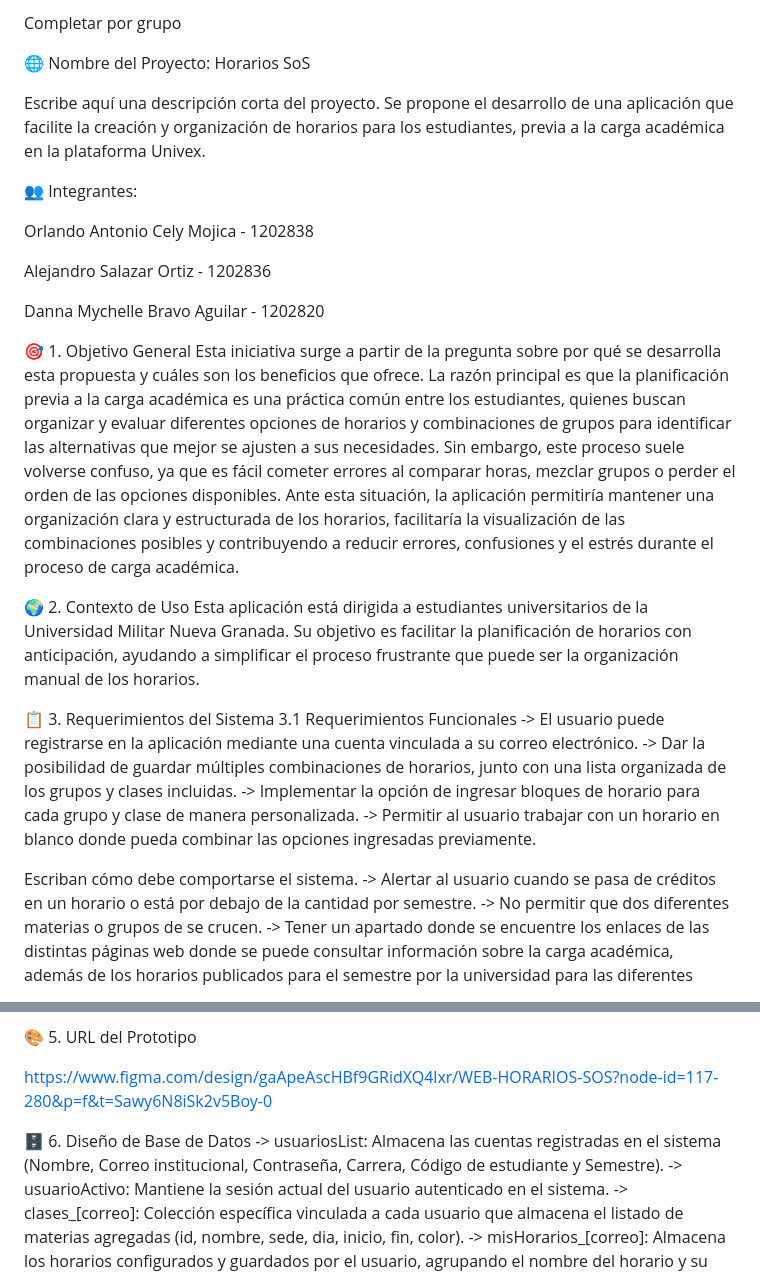
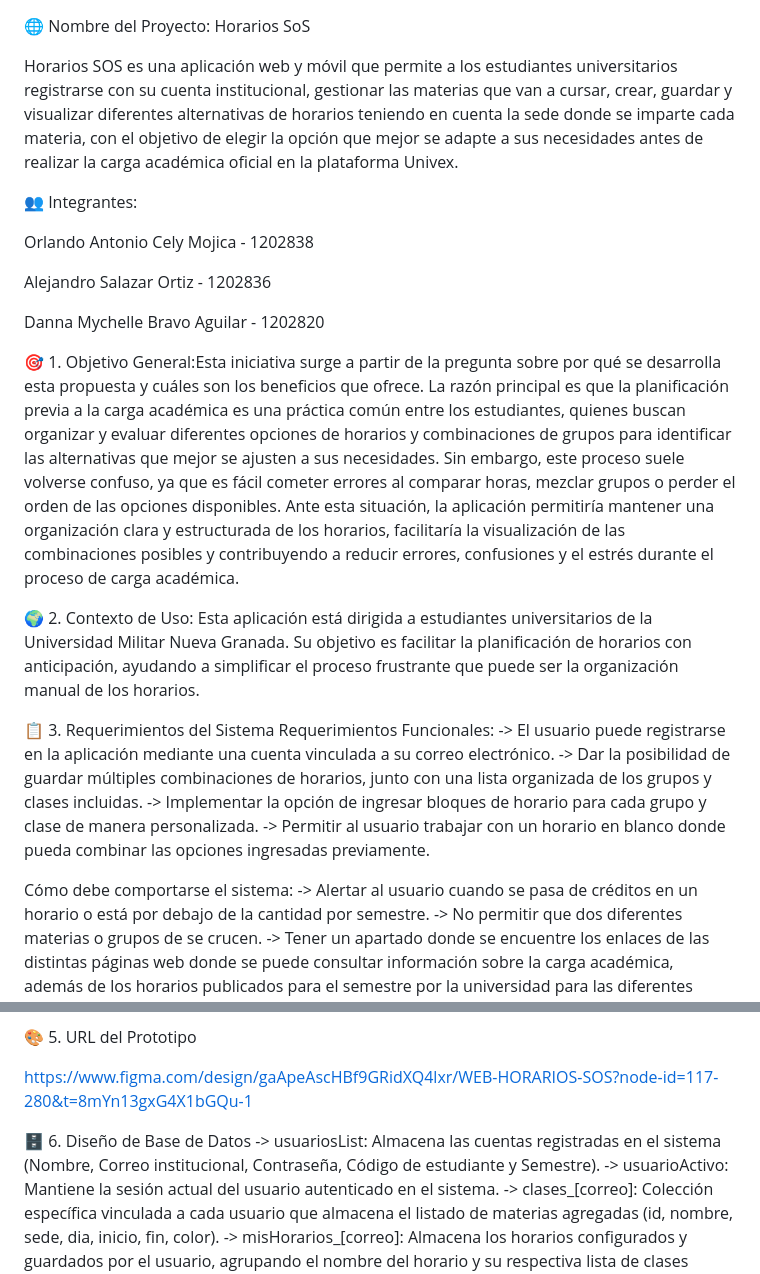
Before and after one commit to Tecnologias-2026-2/HORARIOS-SOS, a Markdown page: README.md, 2 parts joined by grey strips. GitHub-like rendering.

Commit message:
Horarios SOS.md
Signed-off-by: DBUMNG <est.danna.bravo@unimilitar.edu.co>

```diff
--- a/README.md
+++ b/README.md
@@ -1,10 +1,6 @@
-Completar por grupo
-
 🌐 Nombre del Proyecto: Horarios SoS
 
-
-Escribe aquí una descripción corta del proyecto.
-Se propone el desarrollo de una aplicación que facilite la creación y organización de horarios para los estudiantes, previa a la carga académica en la plataforma Univex.
+Horarios SOS es una aplicación web y móvil que permite a los estudiantes universitarios registrarse con su cuenta institucional, gestionar las materias que van a cursar, crear, guardar y visualizar diferentes alternativas de horarios teniendo en cuenta la sede donde se imparte cada materia, con el objetivo de elegir la opción que mejor se adapte a sus necesidades antes de realizar la carga académica oficial en la plataforma Univex.
 
 👥 Integrantes:
 
@@ -15,20 +11,18 @@ Alejandro Salazar Ortiz - 1202836
 Danna Mychelle Bravo Aguilar - 1202820
 
 
-🎯 1. Objetivo General
-Esta iniciativa surge a partir de la pregunta sobre por qué se desarrolla esta propuesta y cuáles son los beneficios que ofrece. La razón principal es que la planificación previa a la carga académica es una práctica común entre los estudiantes, quienes buscan organizar y evaluar diferentes opciones de horarios y combinaciones de grupos para identificar las alternativas que mejor se ajusten a sus necesidades. Sin embargo, este proceso suele volverse confuso, ya que es fácil cometer errores al comparar horas, mezclar grupos o perder el orden de las opciones disponibles. Ante esta situación, la aplicación permitiría mantener una organización clara y estructurada de los horarios, facilitaría la visualización de las combinaciones posibles y contribuyendo a reducir errores, confusiones y el estrés durante el proceso de carga académica.
+🎯 1. Objetivo General:Esta iniciativa surge a partir de la pregunta sobre por qué se desarrolla esta propuesta y cuáles son los beneficios que ofrece. La razón principal es que la planificación previa a la carga académica es una práctica común entre los estudiantes, quienes buscan organizar y evaluar diferentes opciones de horarios y combinaciones de grupos para identificar las alternativas que mejor se ajusten a sus necesidades. Sin embargo, este proceso suele volverse confuso, ya que es fácil cometer errores al comparar horas, mezclar grupos o perder el orden de las opciones disponibles. Ante esta situación, la aplicación permitiría mantener una organización clara y estructurada de los horarios, facilitaría la visualización de las combinaciones posibles y contribuyendo a reducir errores, confusiones y el estrés durante el proceso de carga académica.
 
-🌍 2. Contexto de Uso
-Esta aplicación está dirigida a estudiantes universitarios de la Universidad Militar Nueva Granada. Su objetivo es facilitar la planificación de horarios con anticipación, ayudando a simplificar el proceso frustrante que puede ser la organización manual de los horarios.
+🌍 2. Contexto de Uso: Esta aplicación está dirigida a estudiantes universitarios de la Universidad Militar Nueva Granada. Su objetivo es facilitar la planificación de horarios con anticipación, ayudando a simplificar el proceso frustrante que puede ser la organización manual de los horarios.
 
 📋 3. Requerimientos del Sistema
-3.1 Requerimientos Funcionales
+Requerimientos Funcionales:
 -> El usuario puede registrarse en la aplicación mediante una cuenta vinculada a su correo electrónico.
 -> Dar la posibilidad de guardar múltiples combinaciones de horarios, junto con una lista organizada de los grupos y clases incluidas.
 -> Implementar la opción de ingresar bloques de horario para cada grupo y clase de manera personalizada.
 -> Permitir al usuario trabajar con un horario en blanco donde pueda combinar las opciones ingresadas previamente.
 
-Escriban cómo debe comportarse el sistema.
+Cómo debe comportarse el sistema:
 -> Alertar al usuario cuando se pasa de créditos en un horario o está por debajo de la cantidad por semestre.
 -> No permitir que dos diferentes materias o grupos de se crucen.
 -> Tener un apartado donde se encuentre los enlaces de las distintas páginas web donde se puede consultar información sobre la carga académica, además de los horarios publicados para el semestre por la universidad para las diferentes carreras.
@@ -43,10 +37,10 @@ El proceso inicia cuando el estudiante inicia sesión y comienza a crear un nuev
 
 🎨 5. URL del Prototipo
 
-https://www.figma.com/design/gaApeAscHBf9GRidXQ4lxr/WEB-HORARIOS-SOS?node-id=117-280&p=f&t=Sawy6N8iSk2v5Boy-0
+https://www.figma.com/design/gaApeAscHBf9GRidXQ4lxr/WEB-HORARIOS-SOS?node-id=117-280&t=8mYn13gxG4X1bGQu-1
 
 🗄️ 6. Diseño de Base de Datos
--> usuariosList: Almacena las cuentas registradas en el sistema (Nombre, Correo institucional, Contraseña, Carrera, Código de estudiante y Semestre).
+-> usuariosList: Almacena las cuentas registradas en el sistema (Nombre, Correo institucional, Contraseña, Código de estudiante y Semestre).
 -> usuarioActivo: Mantiene la sesión actual del usuario autenticado en el sistema.
 -> clases_[correo]: Colección específica vinculada a cada usuario que almacena el listado de materias agregadas (id, nombre, sede, dia, inicio, fin, color).
 -> misHorarios_[correo]: Almacena los horarios configurados y guardados por el usuario, agrupando el nombre del horario y su respectiva lista de clases asociadas para su consulta en el perfil.
```
